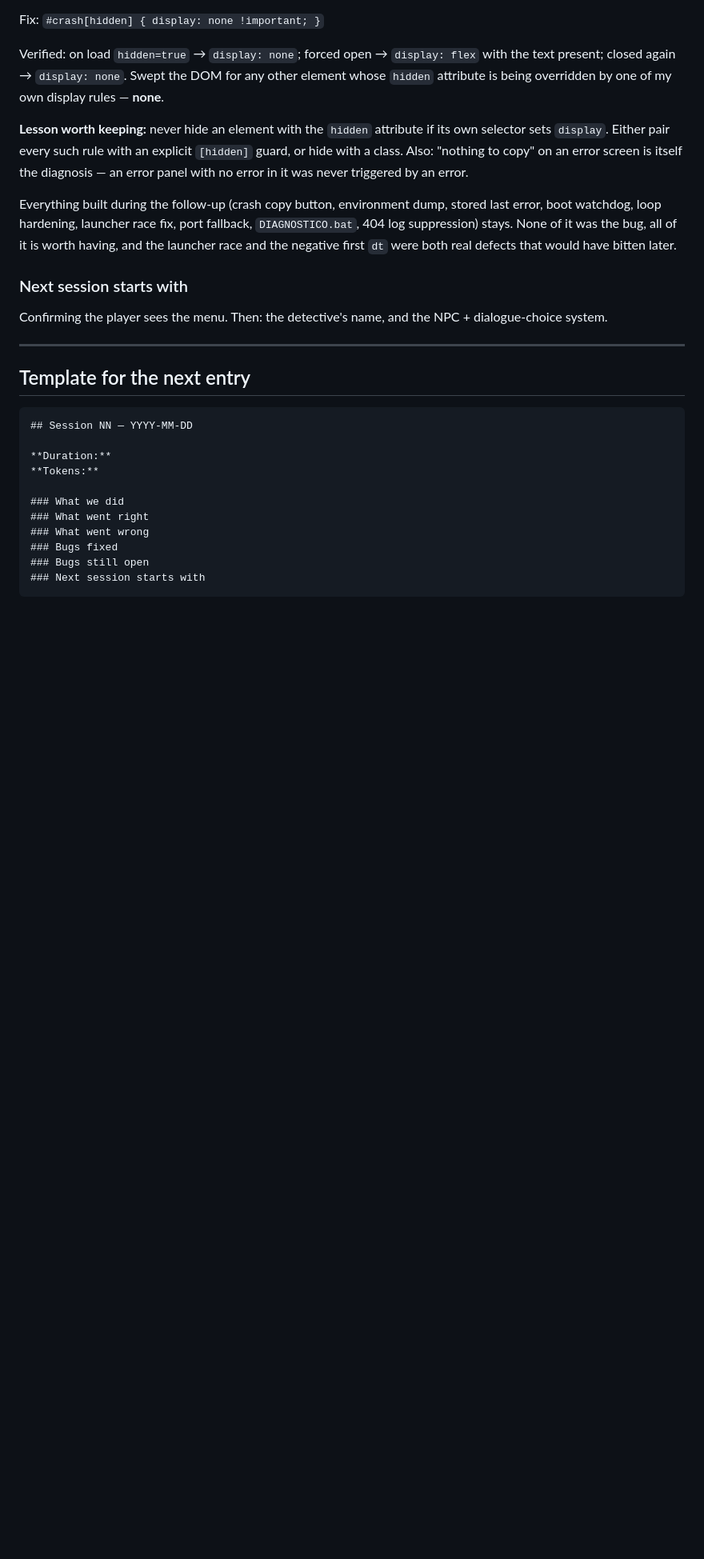
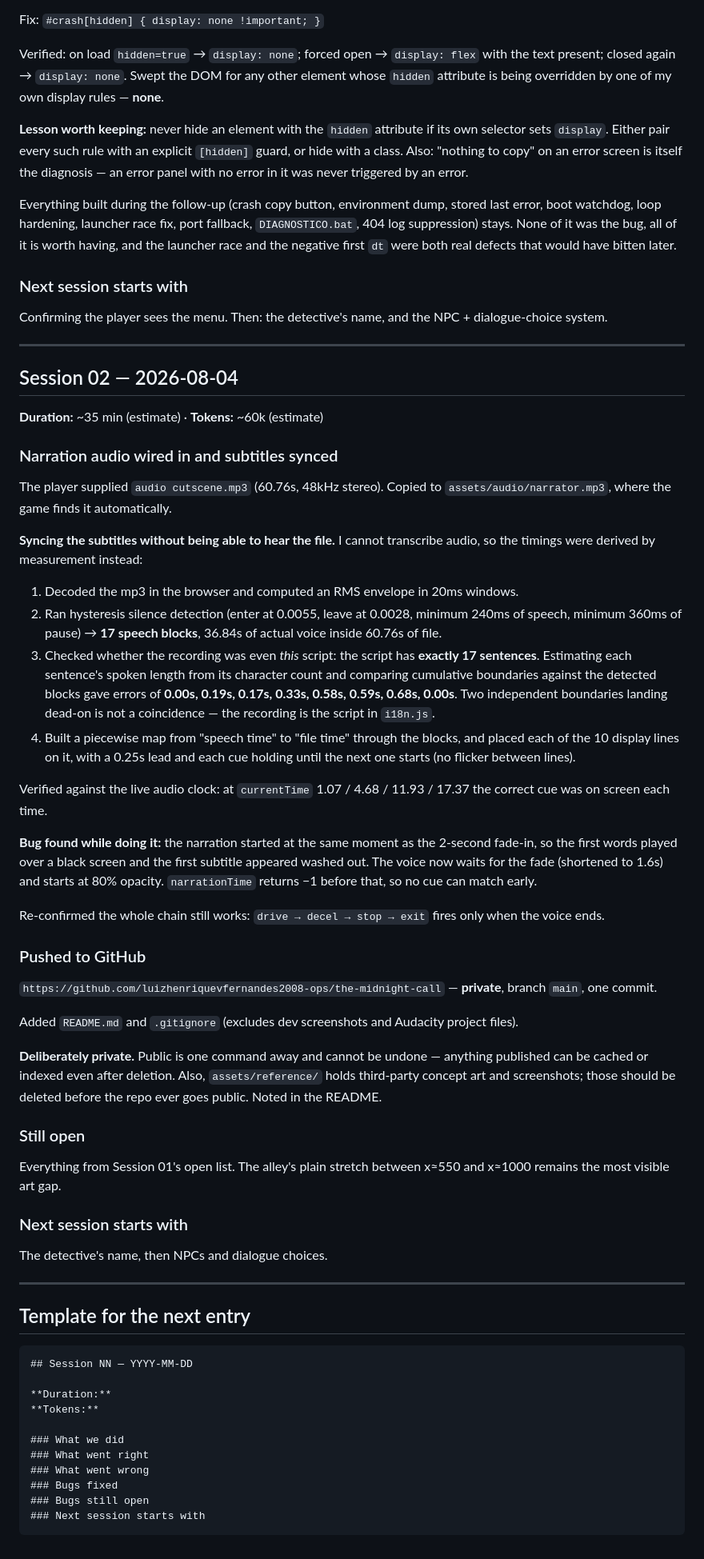
Before and after one commit to zumnbidosjantares/the-midnight-call, a Markdown page: docs/SESSION_LOG.md, the part around the change. Shown at 80% size. Rendered like a GitHub page; blank space fills up the shorter version.

Commit message:
docs: record session 02 (narration sync + first push)
How the subtitle timings were derived without being able to hear the file:
RMS envelope in 20ms windows, hysteresis silence detection, then aligning
the script's 17 sentences to the 17 detected speech blocks.

Co-Authored-By: Claude Opus 5 <noreply@anthropic.com>

````diff
--- a/docs/SESSION_LOG.md
+++ b/docs/SESSION_LOG.md
@@ -312,6 +312,70 @@ NPC + dialogue-choice system.
 
 ---
 
+## Session 02 — 2026-08-04
+
+**Duration:** ~35 min (estimate) · **Tokens:** ~60k (estimate)
+
+### Narration audio wired in and subtitles synced
+
+The player supplied `audio cutscene.mp3` (60.76s, 48kHz stereo). Copied to
+`assets/audio/narrator.mp3`, where the game finds it automatically.
+
+**Syncing the subtitles without being able to hear the file.** I cannot
+transcribe audio, so the timings were derived by measurement instead:
+
+1. Decoded the mp3 in the browser and computed an RMS envelope in 20ms
+   windows.
+2. Ran hysteresis silence detection (enter at 0.0055, leave at 0.0028,
+   minimum 240ms of speech, minimum 360ms of pause) → **17 speech blocks**,
+   36.84s of actual voice inside 60.76s of file.
+3. Checked whether the recording was even *this* script: the script has
+   **exactly 17 sentences**. Estimating each sentence's spoken length from
+   its character count and comparing cumulative boundaries against the
+   detected blocks gave errors of **0.00s, 0.19s, 0.17s, 0.33s, 0.58s,
+   0.59s, 0.68s, 0.00s**. Two independent boundaries landing dead-on is not
+   a coincidence — the recording is the script in `i18n.js`.
+4. Built a piecewise map from "speech time" to "file time" through the
+   blocks, and placed each of the 10 display lines on it, with a 0.25s lead
+   and each cue holding until the next one starts (no flicker between
+   lines).
+
+Verified against the live audio clock: at `currentTime` 1.07 / 4.68 / 11.93
+/ 17.37 the correct cue was on screen each time.
+
+**Bug found while doing it:** the narration started at the same moment as
+the 2-second fade-in, so the first words played over a black screen and the
+first subtitle appeared washed out. The voice now waits for the fade
+(shortened to 1.6s) and starts at 80% opacity. `narrationTime` returns −1
+before that, so no cue can match early.
+
+Re-confirmed the whole chain still works: `drive → decel → stop → exit`
+fires only when the voice ends.
+
+### Pushed to GitHub
+
+`https://github.com/luizhenriquevfernandes2008-ops/the-midnight-call`
+— **private**, branch `main`, one commit.
+
+Added `README.md` and `.gitignore` (excludes dev screenshots and Audacity
+project files).
+
+**Deliberately private.** Public is one command away and cannot be undone
+— anything published can be cached or indexed even after deletion. Also,
+`assets/reference/` holds third-party concept art and screenshots; those
+should be deleted before the repo ever goes public. Noted in the README.
+
+### Still open
+
+Everything from Session 01's open list. The alley's plain stretch between
+x≈550 and x≈1000 remains the most visible art gap.
+
+### Next session starts with
+
+The detective's name, then NPCs and dialogue choices.
+
+---
+
 ## Template for the next entry
 
 ```
````
